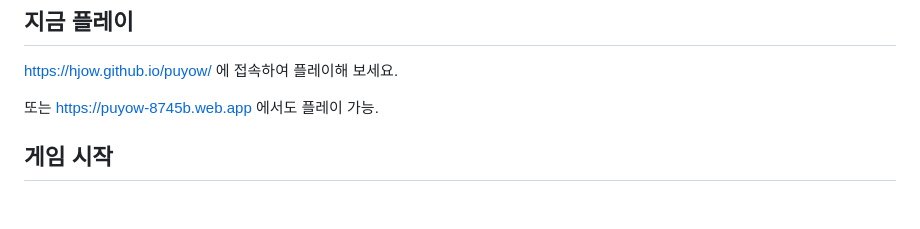
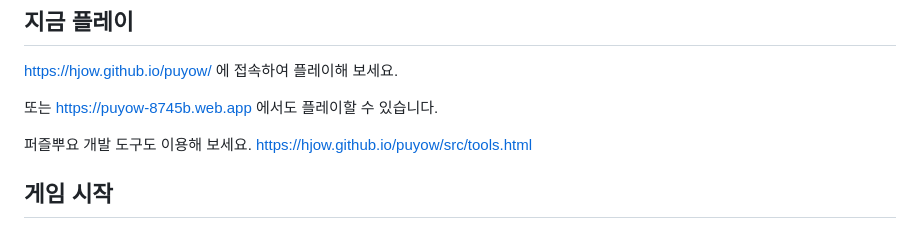
Before and after one commit to HJOW/puyow, a Markdown page: README.md, the part around the change. GitHub-like rendering; blank space fills up the shorter version.

Commit message:
README 수정

```diff
--- a/README.md
+++ b/README.md
@@ -13,7 +13,10 @@
 [https://hjow.github.io/puyow/](https://hjow.github.io/puyow/) 에 접속하여 플레이해 보세요.
 
 또는
-[https://puyow-8745b.web.app](https://puyow-8745b.web.app) 에서도 플레이 가능.
+[https://puyow-8745b.web.app](https://puyow-8745b.web.app) 에서도 플레이할 수 있습니다.
+
+퍼즐뿌요 개발 도구도 이용해 보세요.
+[https://hjow.github.io/puyow/src/tools.html](https://hjow.github.io/puyow/src/tools.html)
 
 ## 게임 시작
 
```
Also changed, not shown: README.en.md (+3 -0 lines).
